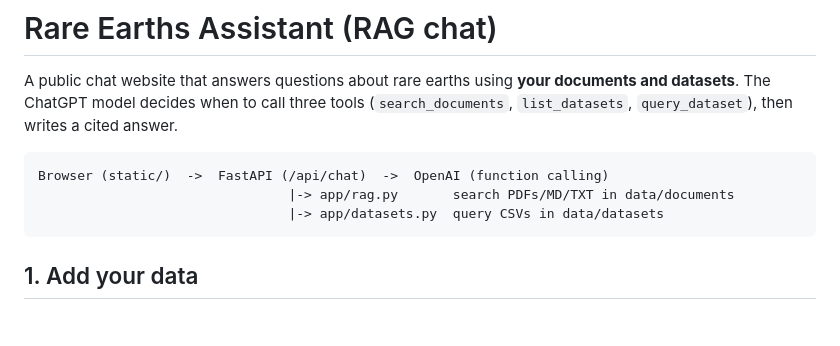
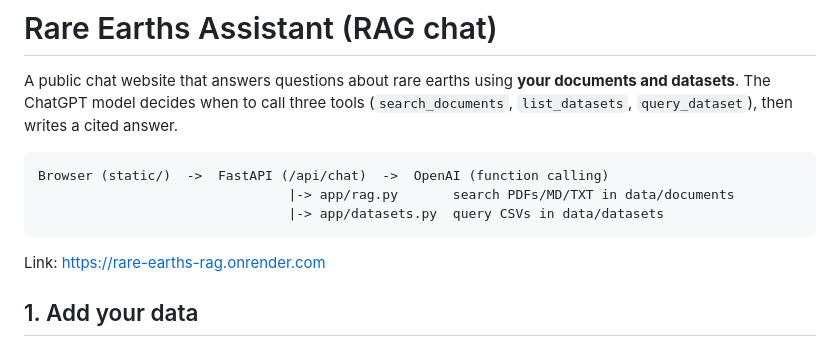
Before and after one commit to siddharthverma3110/Rare-earth-RAG, a Markdown page: README.md, the part around the change. GitHub-like rendering; blank space fills up the shorter version.

Commit message:
commit_4

````diff
--- a/README.md
+++ b/README.md
@@ -8,6 +8,7 @@ Browser (static/)  ->  FastAPI (/api/chat)  ->  OpenAI (function calling)
                                 |-> app/rag.py       search PDFs/MD/TXT in data/documents
                                 |-> app/datasets.py  query CSVs in data/datasets
 ```
+Link: https://rare-earths-rag.onrender.com
 
 ## 1. Add your data
 - Put documents (`.pdf`, `.md`, `.txt`) in `data/documents/`.
````
